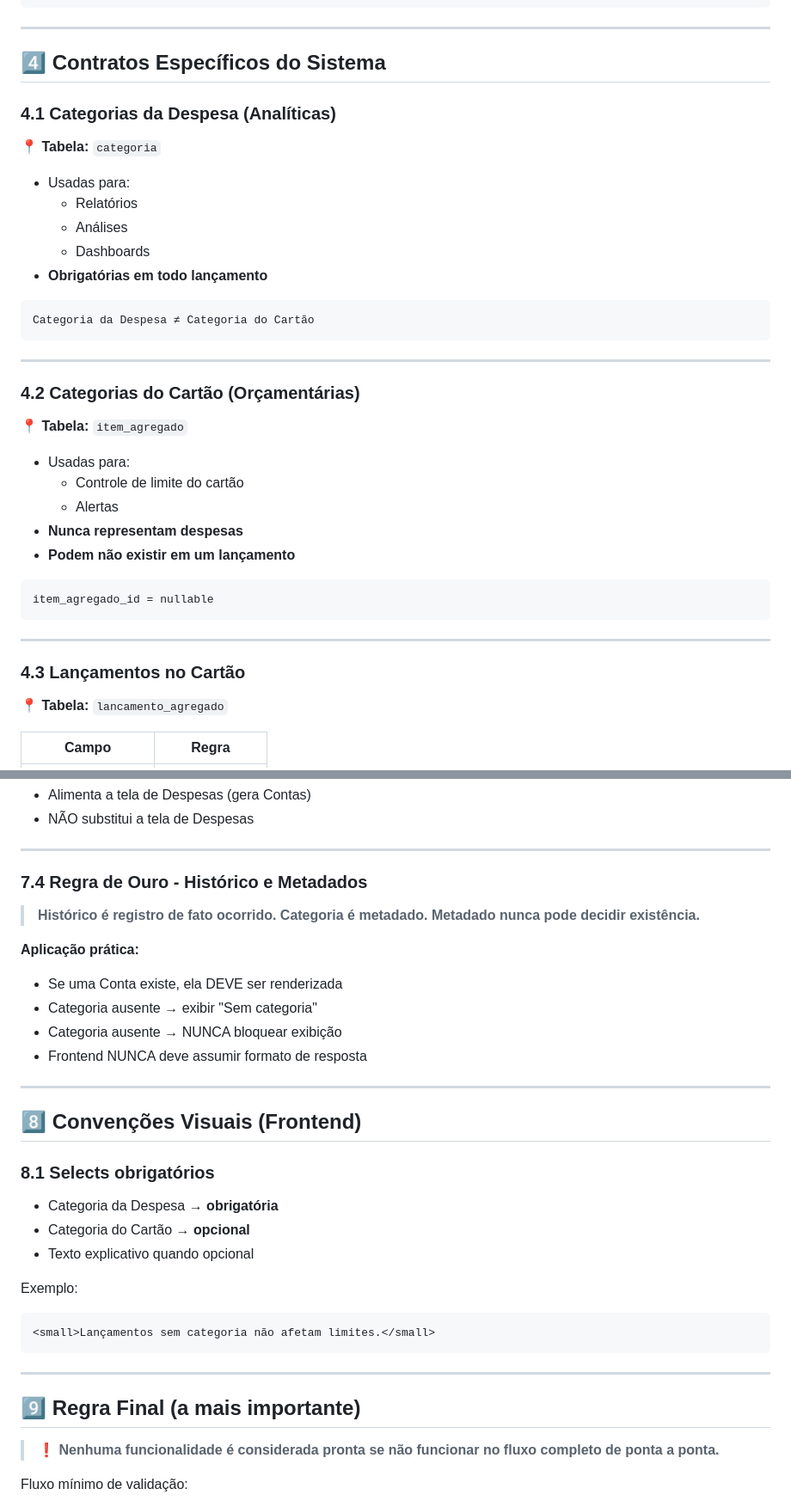
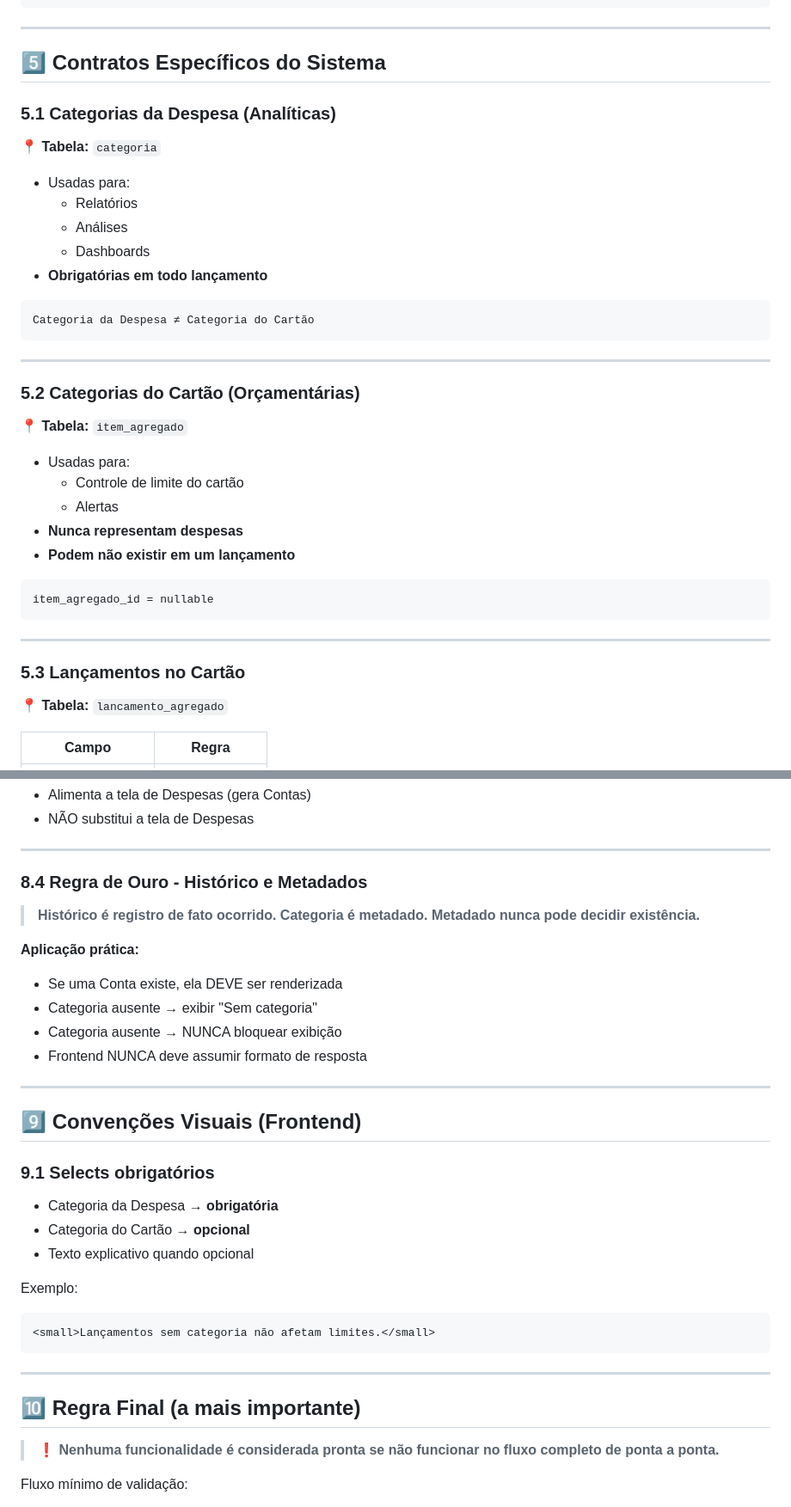
Before and after one commit to heydsonlc/Controle-Financeiro, a Markdown page: docs/api-contract.md, 2 parts joined by grey strips. Shown at 86% size. Drawn GitHub-style.

```diff
--- a/docs/api-contract.md
+++ b/docs/api-contract.md
@@ -96,9 +176,9 @@ const categorias = extrairArray(json);
 
 ---
 
-## 4️⃣ Contratos Específicos do Sistema
+## 5️⃣ Contratos Específicos do Sistema
 
-### 4.1 Categorias da Despesa (Analíticas)
+### 5.1 Categorias da Despesa (Analíticas)
 
 📍 **Tabela:** `categoria`
 
@@ -114,7 +194,7 @@ Categoria da Despesa ≠ Categoria do Cartão
 
 ---
 
-### 4.2 Categorias do Cartão (Orçamentárias)
+### 5.2 Categorias do Cartão (Orçamentárias)
 
 📍 **Tabela:** `item_agregado`
 
@@ -130,7 +210,7 @@ item_agregado_id = nullable
 
 ---
 
-### 4.3 Lançamentos no Cartão
+### 5.3 Lançamentos no Cartão
 
 📍 **Tabela:** `lancamento_agregado`
 
@@ -347,7 +427,7 @@ Sempre que **qualquer campo, regra ou relacionamento** for alterado, a I.A **DEV
 
 ---
 
-### 7.4 Regra de Ouro - Histórico e Metadados
+### 8.4 Regra de Ouro - Histórico e Metadados
 
 > **Histórico é registro de fato ocorrido.
 > Categoria é metadado.
@@ -361,9 +441,9 @@ Sempre que **qualquer campo, regra ou relacionamento** for alterado, a I.A **DEV
 
 ---
 
-## 8️⃣ Convenções Visuais (Frontend)
+## 9️⃣ Convenções Visuais (Frontend)
 
-### 8.1 Selects obrigatórios
+### 9.1 Selects obrigatórios
 
 * Categoria da Despesa → **obrigatória**
 * Categoria do Cartão → **opcional**
@@ -377,7 +457,7 @@ Exemplo:
 
 ---
 
-## 9️⃣ Regra Final (a mais importante)
+## 🔟 Regra Final (a mais importante)
 
 > ❗ **Nenhuma funcionalidade é considerada pronta
 > se não funcionar no fluxo completo de ponta a ponta.**
```
Also changed, not shown: other parts of docs/api-contract.md (+94 -14 lines).
